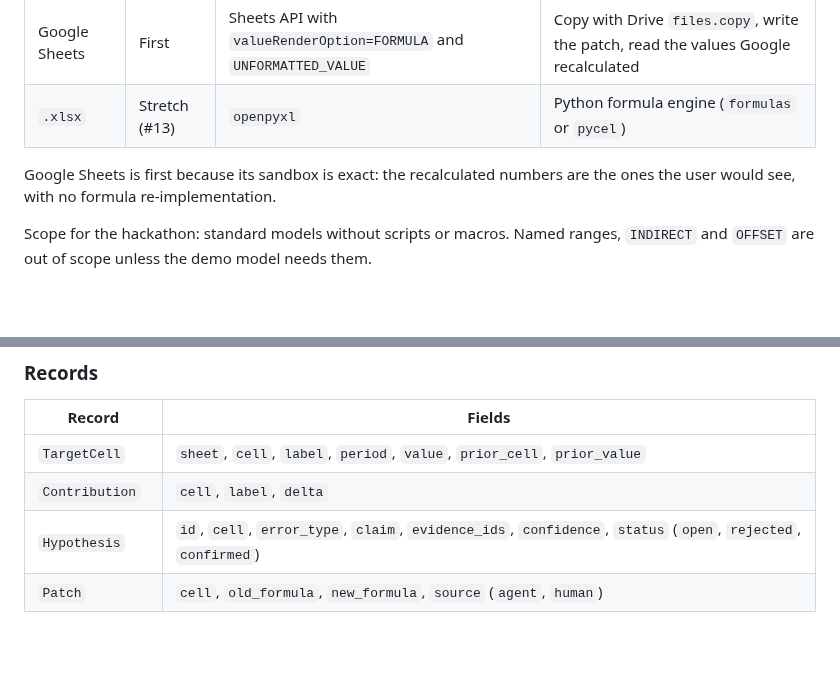
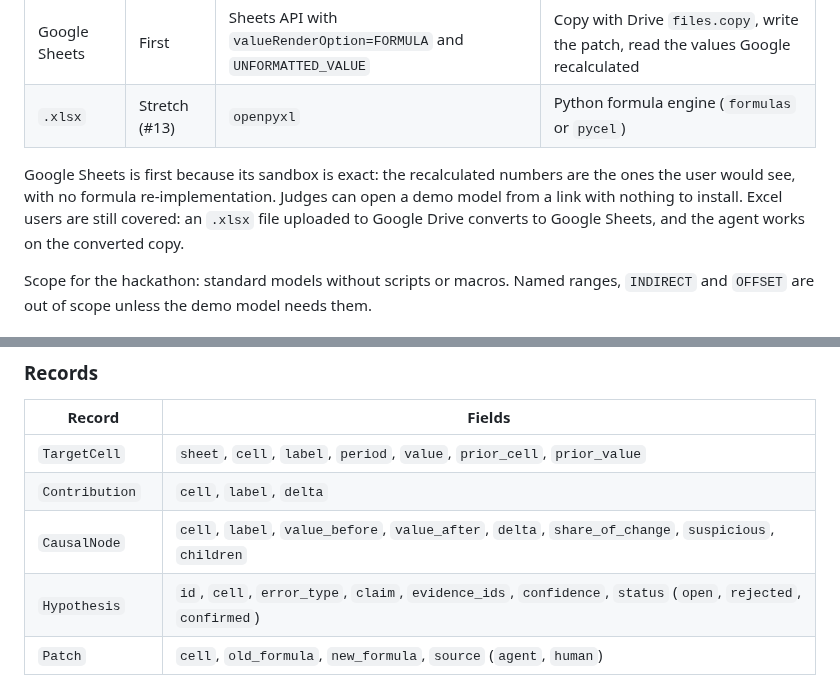
Before and after one commit to ol1ak5/model-x-ray, a Markdown page: docs/agent-architecture.md, 2 parts joined by grey strips. GitHub-like rendering; blank space fills up the shorter version.

```diff
--- a/docs/agent-architecture.md
+++ b/docs/agent-architecture.md
@@ -21,7 +21,7 @@ Spreadsheets are read through a `SpreadsheetSource` interface and tested through
 | Google Sheets | First | Sheets API with `valueRenderOption=FORMULA` and `UNFORMATTED_VALUE` | Copy with Drive `files.copy`, write the patch, read the values Google recalculated |
 | `.xlsx` | Stretch (#13) | `openpyxl` | Python formula engine (`formulas` or `pycel`) |
 
-Google Sheets is first because its sandbox is exact: the recalculated numbers are the ones the user would see, with no formula re-implementation.
+Google Sheets is first because its sandbox is exact: the recalculated numbers are the ones the user would see, with no formula re-implementation. Judges can open a demo model from a link with nothing to install. Excel users are still covered: an `.xlsx` file uploaded to Google Drive converts to Google Sheets, and the agent works on the converted copy.
 
 Scope for the hackathon: standard models without scripts or macros. Named ranges, `INDIRECT` and `OFFSET` are out of scope unless the demo model needs them.
 
@@ -129,6 +167,7 @@ Schemas at the boundary: the graph accepts `spreadsheet_id` and `question` (inpu
 |---|---|
 | `TargetCell` | `sheet`, `cell`, `label`, `period`, `value`, `prior_cell`, `prior_value` |
 | `Contribution` | `cell`, `label`, `delta` |
+| `CausalNode` | `cell`, `label`, `value_before`, `value_after`, `delta`, `share_of_change`, `suspicious`, `children` |
 | `Hypothesis` | `id`, `cell`, `error_type`, `claim`, `evidence_ids`, `confidence`, `status` (`open`, `rejected`, `confirmed`) |
 | `Patch` | `cell`, `old_formula`, `new_formula`, `source` (`agent`, `human`) |
 | `Verification` | `hypothesis_id`, `before`, `after`, `checks`, `verdict`, `reason` |
```
Also changed, not shown: other parts of docs/agent-architecture.md (+71 -8 lines), docs/evaluation.md (+10 -7 lines).
